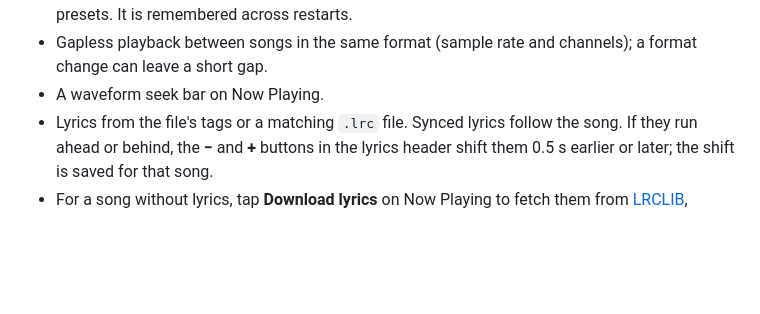
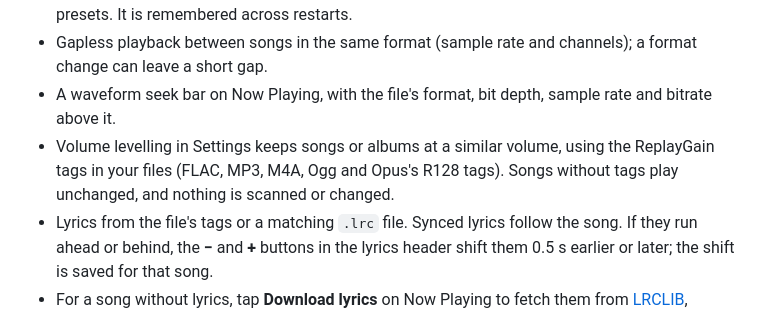
Before and after one commit to HarshaanNiles010/nova_player, a Markdown page: README.md, the part around the change. Rendered like a GitHub page; blank space fills up the shorter version.

Commit message:
Document volume levelling and the quality label
Co-Authored-By: Claude Opus 5.5 <noreply@anthropic.com>

```diff
--- a/README.md
+++ b/README.md
@@ -27,7 +27,8 @@ This is a vibe coded app made for myself. If you want to use the code to make yo
 - Sleep timer: pause after 15 to 60 minutes or at the end of the song, fading out over the last 10 seconds.
 - Equalizer in Settings: one slider per band your phone offers, with Flat, Bass, Treble and Vocal presets. It is remembered across restarts.
 - Gapless playback between songs in the same format (sample rate and channels); a format change can leave a short gap.
-- A waveform seek bar on Now Playing.
+- A waveform seek bar on Now Playing, with the file's format, bit depth, sample rate and bitrate above it.
+- Volume levelling in Settings keeps songs or albums at a similar volume, using the ReplayGain tags in your files (FLAC, MP3, M4A, Ogg and Opus's R128 tags). Songs without tags play unchanged, and nothing is scanned or changed.
 - Lyrics from the file's tags or a matching `.lrc` file. Synced lyrics follow the song. If they run ahead or behind, the **−** and **+** buttons in the lyrics header shift them 0.5 s earlier or later; the shift is saved for that song.
 - For a song without lyrics, tap **Download lyrics** on Now Playing to fetch them from [LRCLIB](https://lrclib.net), synced when available. Only that song's title, artist, album and length are sent, and only when you tap.
 - **Translate** in the lyrics header shows English in italics under each line, in sync with the song; tap **Original only** to hide it. Translation runs on the phone (Google ML Kit), so lyrics never leave it; the first use of a language downloads its model (about 30 MB). Lyrics written in Latin letters, like romaji, cannot be translated. Settings → Translation languages lists the downloaded language packs; delete any of them to free space, and translating a song in that language downloads it again.
```
